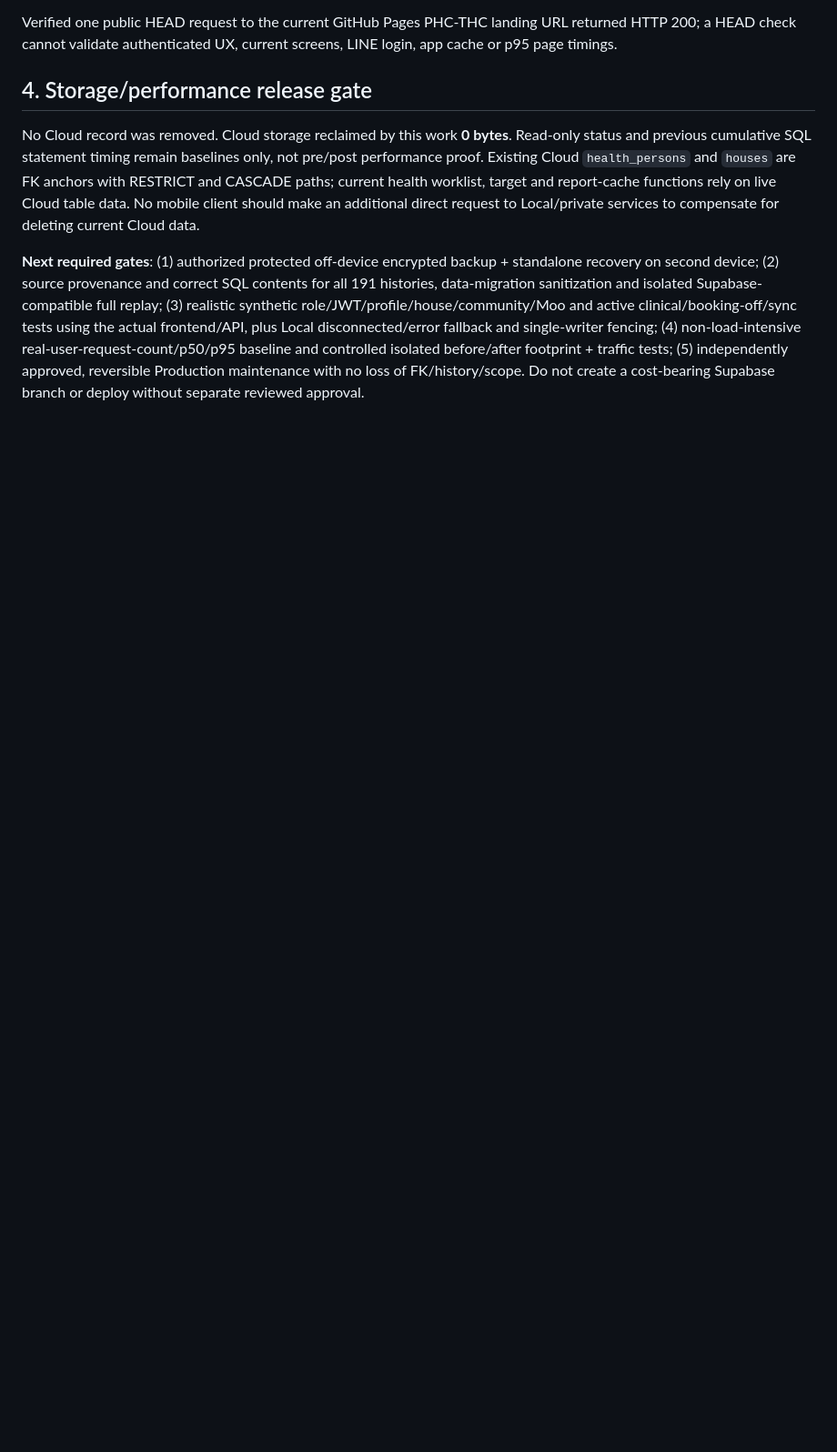
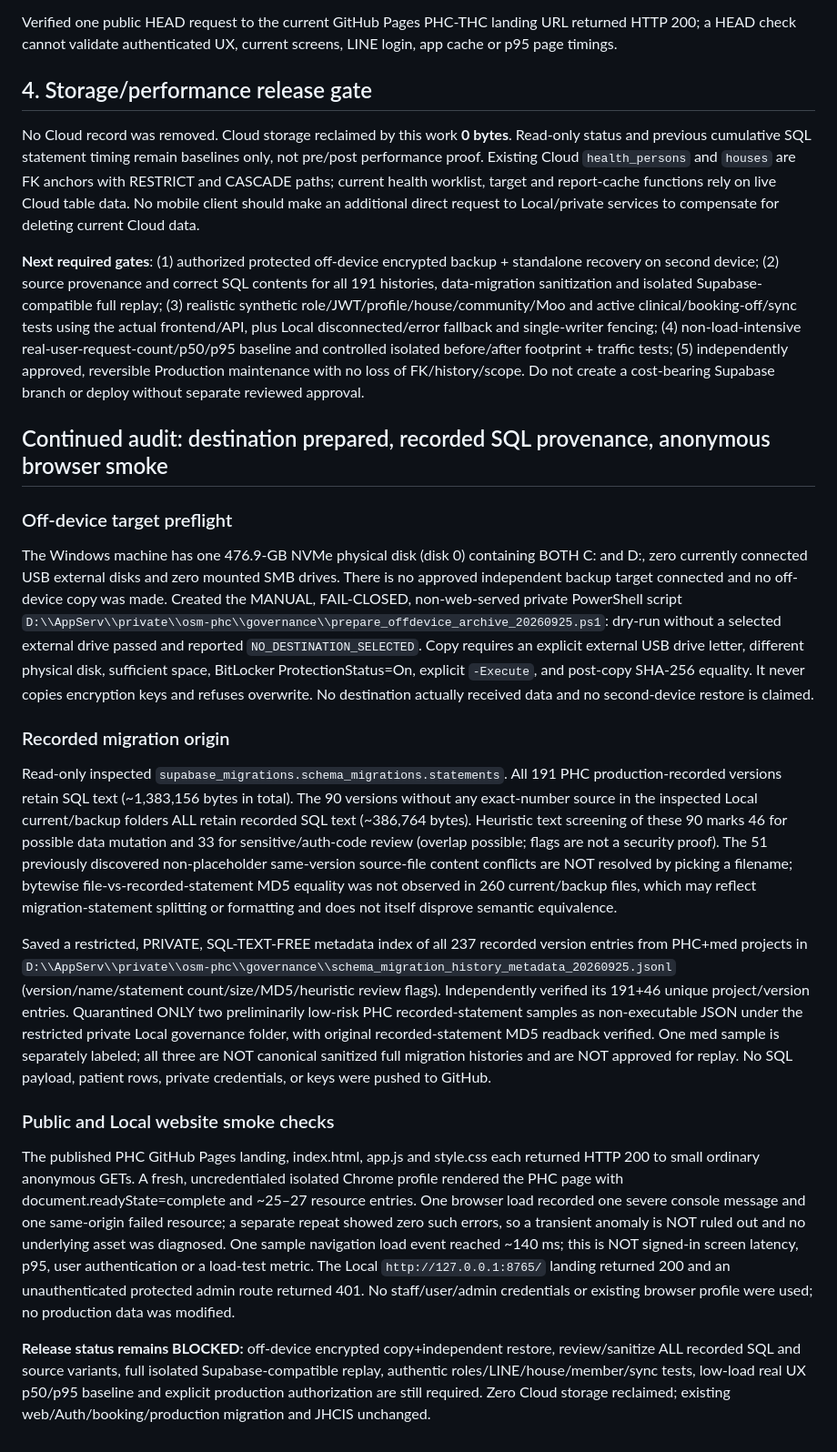
Before and after one commit to kelang-health/PHC-THC, a Markdown page: docs/data-api-phase4-provenance-offdevice-stale-member-20260925.md, the part around the change. Shown at 91% size. Drawn GitHub-style; blank space fills up the shorter version.

Commit message:
docs(audit): record guarded off-device preflight, recorded migration history and anonymous browser checks

```diff
--- a/docs/data-api-phase4-provenance-offdevice-stale-member-20260925.md
+++ b/docs/data-api-phase4-provenance-offdevice-stale-member-20260925.md
@@ -31,3 +31,19 @@ Verified one public HEAD request to the current GitHub Pages PHC-THC landing URL
 No Cloud record was removed. Cloud storage reclaimed by this work **0 bytes**. Read-only status and previous cumulative SQL statement timing remain baselines only, not pre/post performance proof. Existing Cloud `health_persons` and `houses` are FK anchors with RESTRICT and CASCADE paths; current health worklist, target and report-cache functions rely on live Cloud table data. No mobile client should make an additional direct request to Local/private services to compensate for deleting current Cloud data.
 
 **Next required gates**: (1) authorized protected off-device encrypted backup + standalone recovery on second device; (2) source provenance and correct SQL contents for all 191 histories, data-migration sanitization and isolated Supabase-compatible full replay; (3) realistic synthetic role/JWT/profile/house/community/Moo and active clinical/booking-off/sync tests using the actual frontend/API, plus Local disconnected/error fallback and single-writer fencing; (4) non-load-intensive real-user-request-count/p50/p95 baseline and controlled isolated before/after footprint + traffic tests; (5) independently approved, reversible Production maintenance with no loss of FK/history/scope. Do not create a cost-bearing Supabase branch or deploy without separate reviewed approval.
+
+
+## Continued audit: destination prepared, recorded SQL provenance, anonymous browser smoke
+
+### Off-device target preflight
+The Windows machine has one 476.9-GB NVMe physical disk (disk 0) containing BOTH C: and D:, zero currently connected USB external disks and zero mounted SMB drives. There is no approved independent backup target connected and no off-device copy was made. Created the MANUAL, FAIL-CLOSED, non-web-served private PowerShell script `D:\\AppServ\\private\\osm-phc\\governance\\prepare_offdevice_archive_20260925.ps1`: dry-run without a selected external drive passed and reported `NO_DESTINATION_SELECTED`. Copy requires an explicit external USB drive letter, different physical disk, sufficient space, BitLocker ProtectionStatus=On, explicit `-Execute`, and post-copy SHA-256 equality. It never copies encryption keys and refuses overwrite. No destination actually received data and no second-device restore is claimed.
+
+### Recorded migration origin
+Read-only inspected `supabase_migrations.schema_migrations.statements`. All 191 PHC production-recorded versions retain SQL text (~1,383,156 bytes in total). The 90 versions without any exact-number source in the inspected Local current/backup folders ALL retain recorded SQL text (~386,764 bytes). Heuristic text screening of these 90 marks 46 for possible data mutation and 33 for sensitive/auth-code review (overlap possible; flags are not a security proof). The 51 previously discovered non-placeholder same-version source-file content conflicts are NOT resolved by picking a filename; bytewise file-vs-recorded-statement MD5 equality was not observed in 260 current/backup files, which may reflect migration-statement splitting or formatting and does not itself disprove semantic equivalence.
+
+Saved a restricted, PRIVATE, SQL-TEXT-FREE metadata index of all 237 recorded version entries from PHC+med projects in `D:\\AppServ\\private\\osm-phc\\governance\\schema_migration_history_metadata_20260925.jsonl` (version/name/statement count/size/MD5/heuristic review flags). Independently verified its 191+46 unique project/version entries. Quarantined ONLY two preliminarily low-risk PHC recorded-statement samples as non-executable JSON under the restricted private Local governance folder, with original recorded-statement MD5 readback verified. One med sample is separately labeled; all three are NOT canonical sanitized full migration histories and are NOT approved for replay. No SQL payload, patient rows, private credentials, or keys were pushed to GitHub.
+
+### Public and Local website smoke checks
+The published PHC GitHub Pages landing, index.html, app.js and style.css each returned HTTP 200 to small ordinary anonymous GETs. A fresh, uncredentialed isolated Chrome profile rendered the PHC page with document.readyState=complete and ~25–27 resource entries. One browser load recorded one severe console message and one same-origin failed resource; a separate repeat showed zero such errors, so a transient anomaly is NOT ruled out and no underlying asset was diagnosed. One sample navigation load event reached ~140 ms; this is NOT signed-in screen latency, p95, user authentication or a load-test metric. The Local `http://127.0.0.1:8765/` landing returned 200 and an unauthenticated protected admin route returned 401. No staff/user/admin credentials or existing browser profile were used; no production data was modified.
+
+**Release status remains BLOCKED:** off-device encrypted copy+independent restore, review/sanitize ALL recorded SQL and source variants, full isolated Supabase-compatible replay, authentic roles/LINE/house/member/sync tests, low-load real UX p50/p95 baseline and explicit production authorization are still required. Zero Cloud storage reclaimed; existing web/Auth/booking/production migration and JHCIS unchanged.
```
